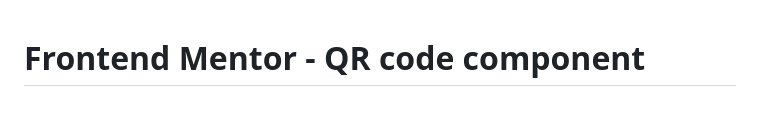
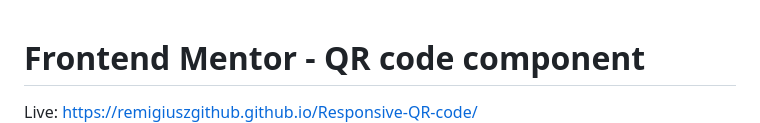
Before and after one commit to Remigiuszgithub/Responsive-QR-code, a Markdown page: README.md, the part around the change. Rendered like a GitHub page.

```diff
--- a/README.md
+++ b/README.md
@@ -1,5 +1,5 @@
 # Frontend Mentor - QR code component
-
+Live: https://remigiuszgithub.github.io/Responsive-QR-code/
 ![Design preview for the QR code component coding challenge](./design/desktop-preview.jpg)
 
 ## Welcome! 👋
```
